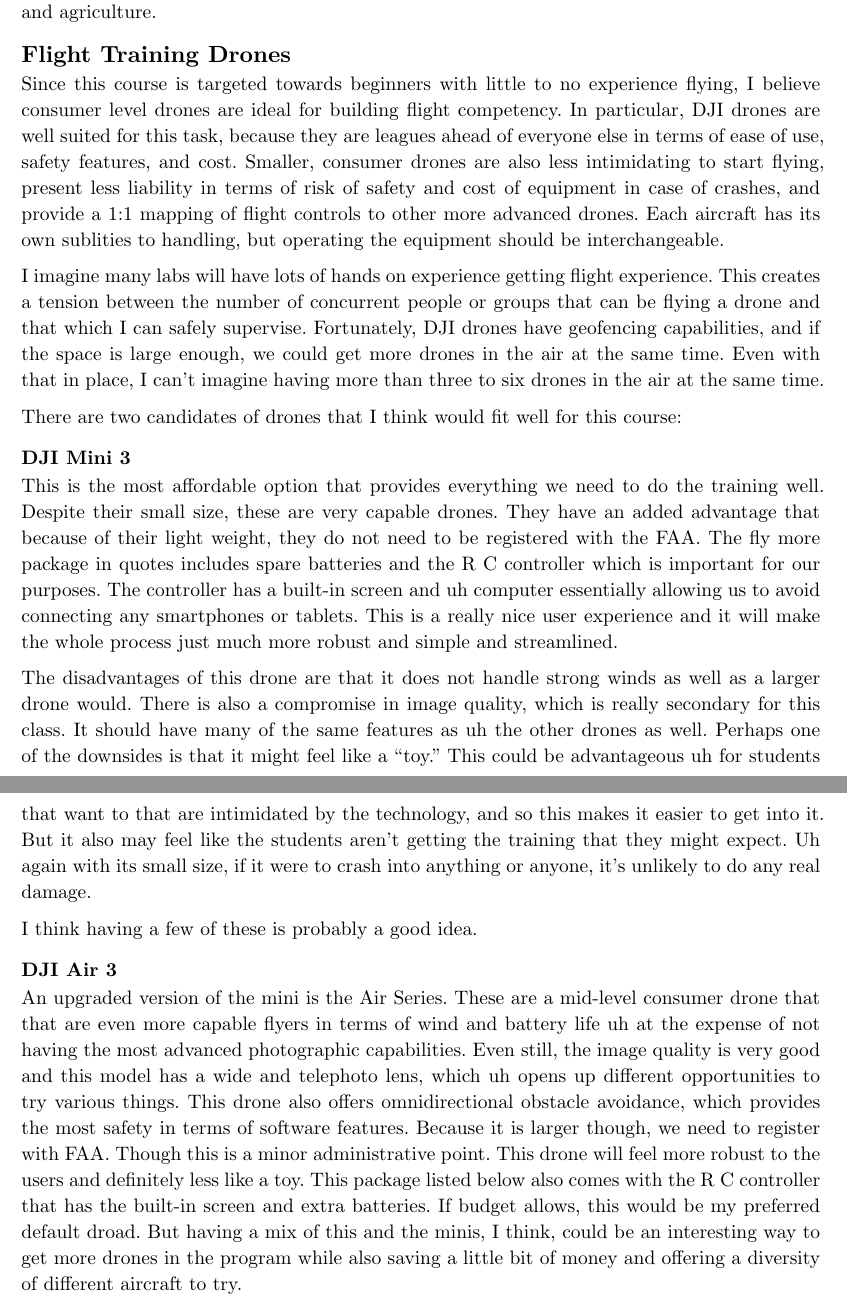
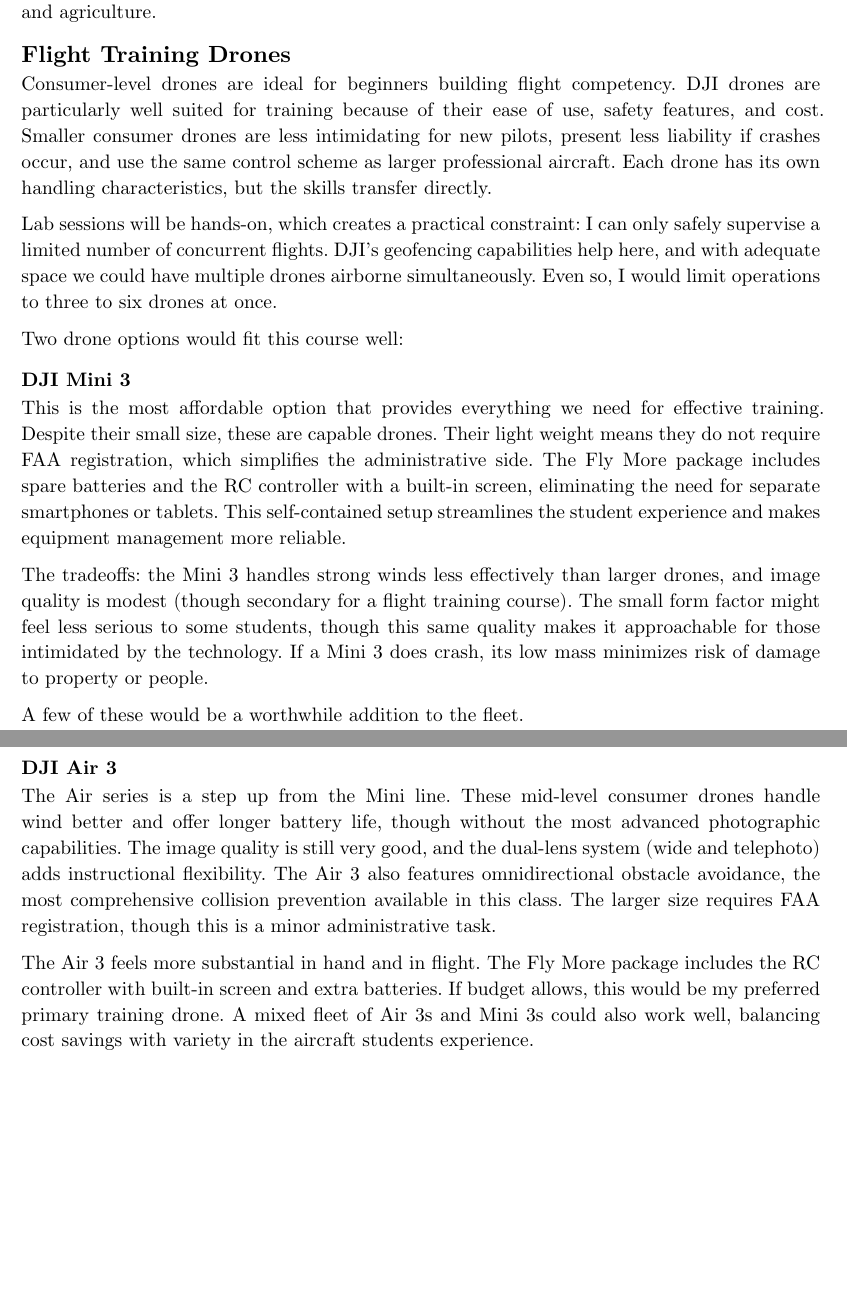
Before and after one commit to kylenessen/cuesta-drone-program, a Typst document (equipment-purchasing/drone-program-equipment-memo.typ): two parts of pages 1 and 2 of 2, joined at a grey line, cut so that both start at the same text, the shorter picture padded with empty space. Compiled offline with Typst 0.15.

Commit message:
Polish AERO 100 equipment memo language

```diff
--- a/equipment-purchasing/drone-program-equipment-memo.typ
+++ b/equipment-purchasing/drone-program-equipment-memo.typ
@@ -32,19 +32,19 @@
 
 == Flight Training Drones
 
-Since this course is targeted towards beginners with little to no experience flying, I believe consumer level drones are ideal for building flight competency. In particular, DJI drones are well suited for this task, because they are leagues ahead of everyone else in terms of ease of use, safety features, and cost. Smaller, consumer drones are also less intimidating to start flying, present less liability in terms of risk of safety and cost of equipment in case of crashes, and provide a 1:1 mapping of flight controls to other more advanced drones. Each aircraft has its own sublities to handling, but operating the equipment should be interchangeable.
+Consumer-level drones are ideal for beginners building flight competency. DJI drones are particularly well suited for training because of their ease of use, safety features, and cost. Smaller consumer drones are less intimidating for new pilots, present less liability if crashes occur, and use the same control scheme as larger professional aircraft. Each drone has its own handling characteristics, but the skills transfer directly.
 
-I imagine many labs will have lots of hands on experience getting flight experience. This creates a tension between the number of concurrent people or groups that can be flying a drone and that which I can safely supervise. Fortunately, DJI drones have geofencing capabilities, and if the space is large enough, we could get more drones in the air at the same time. Even with that in place, I can't imagine having more than three to six drones in the air at the same time.
+Lab sessions will be hands-on, which creates a practical constraint: I can only safely supervise a limited number of concurrent flights. DJI's geofencing capabilities help here, and with adequate space we could have multiple drones airborne simultaneously. Even so, I would limit operations to three to six drones at once.
 
-There are two candidates of drones that I think would fit well for this course:
+Two drone options would fit this course well:
 
 === DJI Mini 3
-This is the most affordable option that provides everything we need to do the training well. Despite their small size, these are very capable drones. They have an added advantage that because of their light weight, they do not need to be registered with the FAA. The fly more package in quotes includes spare batteries and the R C controller which is important for our purposes. The controller has a built-in screen and uh computer essentially allowing us to avoid connecting any smartphones or tablets. This is a really nice user experience and it will make the whole process just much more robust and simple and streamlined.
 
-The disadvantages of this drone are that it does not handle strong winds as well as a larger drone would. There is also a compromise in image quality, which is really secondary for this class. It should have many of the same features as uh the other drones as well. Perhaps one of the downsides is that it might feel like a "toy." This could be advantageous uh for students that want to that are intimidated by the technology, and so this makes it easier to get into it. But it also may feel like the students aren't getting the training that they might expect. Uh again with its small size, if it were to crash into anything or anyone, it's unlikely to do any real damage.
+This is the most affordable option that provides everything we need for effective training. Despite their small size, these are capable drones. Their light weight means they do not require FAA registration, which simplifies the administrative side. The Fly More package includes spare batteries and the RC controller with a built-in screen, eliminating the need for separate smartphones or tablets. This self-contained setup streamlines the student experience and makes equipment management more reliable.
 
-I think having a few of these is probably a good idea.
+The tradeoffs: the Mini 3 handles strong winds less effectively than larger drones, and image quality is modest (though secondary for a flight training course). The small form factor might feel less serious to some students, though this same quality makes it approachable for those intimidated by the technology. If a Mini 3 does crash, its low mass minimizes risk of damage to property or people.
 
+A few of these would be a worthwhile addition to the fleet.
 
 // https://a.co/d/6DEVXsq
 // Need image as well
@@ -52,8 +52,10 @@
 
 === DJI Air 3
 
-An upgraded version of the mini is the Air Series. These are a mid-level consumer drone that that are even more capable flyers in terms of wind and battery life uh at the expense of not having the most advanced photographic capabilities. Even still, the image quality is very good and this model has a wide and telephoto lens, which uh opens up different opportunities to try various things. This drone also offers omnidirectional obstacle avoidance, which provides the most safety in terms of software features. Because it is larger though, we need to register with FAA. Though this is a minor administrative point. This drone will feel more robust to the users and definitely less like a toy. This package listed below also comes with the R C controller that has the built-in screen and extra batteries. If budget allows, this would be my preferred default droad. But having a mix of this and the minis, I think, could be an interesting way to get more drones in the program while also saving a little bit of money and offering a diversity of different aircraft to try.
+The Air series is a step up from the Mini line. These mid-level consumer drones handle wind better and offer longer battery life, though without the most advanced photographic capabilities. The image quality is still very good, and the dual-lens system (wide and telephoto) adds instructional flexibility. The Air 3 also features omnidirectional obstacle avoidance, the most comprehensive collision prevention available in this class. The larger size requires FAA registration, though this is a minor administrative task.
+
+The Air 3 feels more substantial in hand and in flight. The Fly More package includes the RC controller with built-in screen and extra batteries. If budget allows, this would be my preferred primary training drone. A mixed fleet of Air 3s and Mini 3s could also work well, balancing cost savings with variety in the aircraft students experience.
 
 // https://a.co/d/aGIT0oE
-// $1939 before tax
+// \$1939 before tax
 // Add image
```
